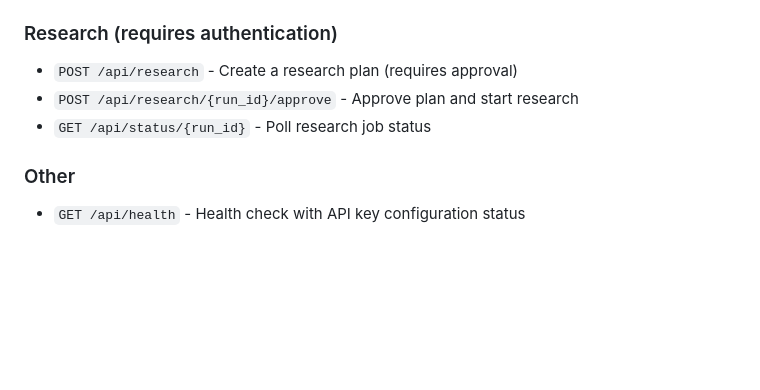
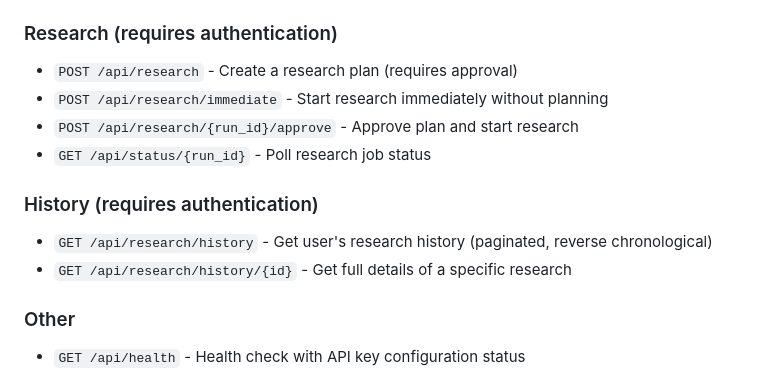
Before and after one commit to cbrunner/meta-deep-research, a Markdown page: replit.md, the part around the change. Rendered like a GitHub page; blank space fills up the shorter version.

Commit message:
Add immediate research start and history endpoints to the API
Add new API endpoints for initiating immediate research and retrieving research history.

Replit-Commit-Author: Agent
Replit-Commit-Session-Id: d40c1790-4b91-45b3-8d80-226c0b381e44
Replit-Commit-Checkpoint-Type: full_checkpoint
Replit-Commit-Event-Id: 689a8ac9-f03f-41ff-b550-f0c66a49ad92
Replit-Commit-Screenshot-Url: https://storage.googleapis.com/screenshot-production-us-central1/387385ef-2582-49e7-b613-37ea3e4de16d/d40c1790-4b91-45b3-8d80-226c0b381e44/M0orFB7
Replit-Helium-Checkpoint-Created: true

```diff
--- a/replit.md
+++ b/replit.md
@@ -93,8 +93,13 @@ Available models via OpenRouter:
 
 ### Research (requires authentication)
 - `POST /api/research` - Create a research plan (requires approval)
+- `POST /api/research/immediate` - Start research immediately without planning
 - `POST /api/research/{run_id}/approve` - Approve plan and start research
 - `GET /api/status/{run_id}` - Poll research job status
+
+### History (requires authentication)
+- `GET /api/research/history` - Get user's research history (paginated, reverse chronological)
+- `GET /api/research/history/{id}` - Get full details of a specific research
 
 ### Other
 - `GET /api/health` - Health check with API key configuration status
```
